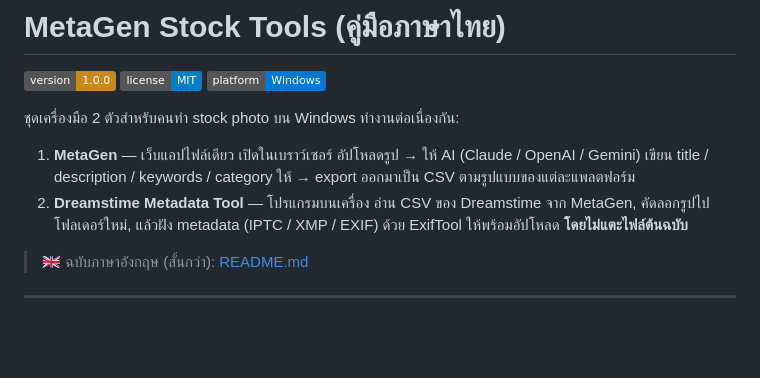
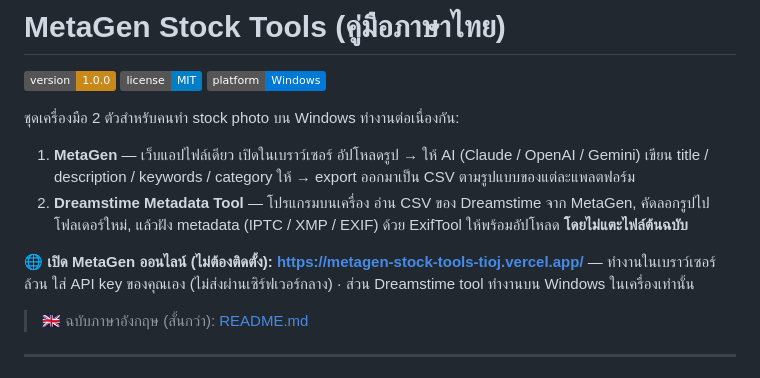
Before and after one commit to nuii2142-prog/metagen-stock-tools, a Markdown page: README.th.md, the part around the change. Rendered like a GitHub page; badges without logos; blank space fills up the shorter version.

Commit message:
docs: add live Vercel URL to READMEs
Co-Authored-By: Claude Fable 5 <noreply@anthropic.com>

```diff
--- a/README.th.md
+++ b/README.th.md
@@ -11,6 +11,8 @@
 2. **Dreamstime Metadata Tool** — โปรแกรมบนเครื่อง อ่าน CSV ของ Dreamstime จาก MetaGen,
    คัดลอกรูปไปโฟลเดอร์ใหม่, แล้วฝัง metadata (IPTC / XMP / EXIF) ด้วย ExifTool ให้พร้อมอัปโหลด
    **โดยไม่แตะไฟล์ต้นฉบับ**
+
+🌐 **เปิด MetaGen ออนไลน์ (ไม่ต้องติดตั้ง):** **<https://metagen-stock-tools-tioj.vercel.app/>** — ทำงานในเบราว์เซอร์ล้วน ใส่ API key ของคุณเอง (ไม่ส่งผ่านเซิร์ฟเวอร์กลาง) · ส่วน Dreamstime tool ทำงานบน Windows ในเครื่องเท่านั้น
 
 > 🇬🇧 ฉบับภาษาอังกฤษ (สั้นกว่า): [README.md](./README.md)
 
```
Also changed, not shown: README.md (+2 -0 lines).
